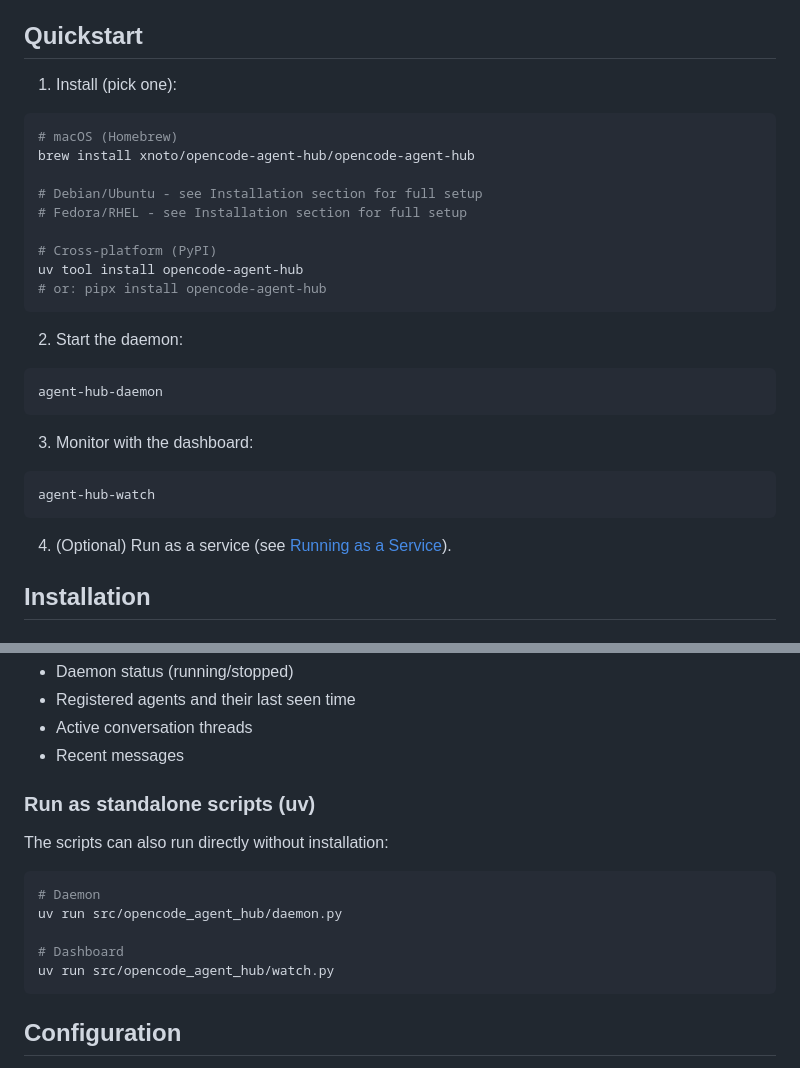
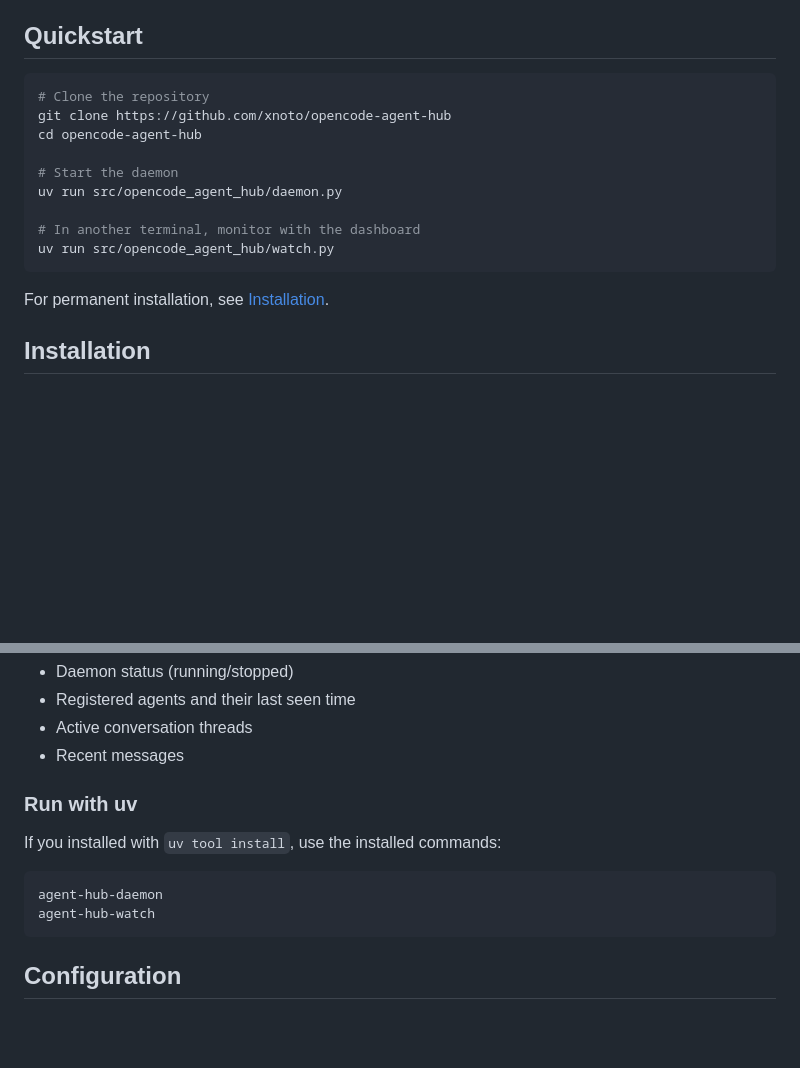
Before and after one commit to xnoto/opencode-agent-hub, a Markdown page: README.md, 2 parts joined by grey strips. GitHub-like rendering; blank space fills up the shorter version.

Commit message:
docs: simplify quickstart to show uv run commands only

````diff
--- a/README.md
+++ b/README.md
@@ -278,33 +278,19 @@ Restart OpenCode after adding the configuration.
 
 ## Quickstart
 
-1. Install (pick one):
+```bash
+# Clone the repository
+git clone https://github.com/xnoto/opencode-agent-hub
+cd opencode-agent-hub
 
-```bash
-# macOS (Homebrew)
-brew install xnoto/opencode-agent-hub/opencode-agent-hub
+# Start the daemon
+uv run src/opencode_agent_hub/daemon.py
 
-# Debian/Ubuntu - see Installation section for full setup
-# Fedora/RHEL - see Installation section for full setup
-
-# Cross-platform (PyPI)
-uv tool install opencode-agent-hub
-# or: pipx install opencode-agent-hub
+# In another terminal, monitor with the dashboard
+uv run src/opencode_agent_hub/watch.py
 ```
 
-2. Start the daemon:
-
-```bash
-agent-hub-daemon
-```
-
-3. Monitor with the dashboard:
-
-```bash
-agent-hub-watch
-```
-
-4. (Optional) Run as a service (see [Running as a Service](#running-as-a-service)).
+For permanent installation, see [Installation](#installation).
 
 ## Installation
 
@@ -437,16 +423,13 @@ Shows a live view of:
 - Active conversation threads
 - Recent messages
 
-### Run as standalone scripts (uv)
+### Run with uv
 
-The scripts can also run directly without installation:
+If you installed with `uv tool install`, use the installed commands:
 
 ```bash
-# Daemon
-uv run src/opencode_agent_hub/daemon.py
-
-# Dashboard
-uv run src/opencode_agent_hub/watch.py
+agent-hub-daemon
+agent-hub-watch
 ```
 
 ## Configuration
````
